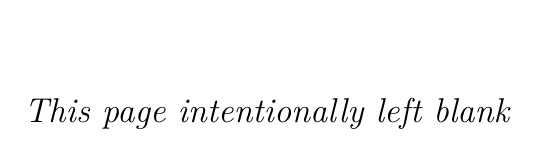
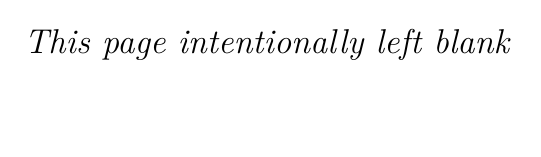
Before and after one commit to liuyiann61/UM-FST-MSc-Thesis-Template-lualatex, a LaTeX thesis (Master_Thesis_Template/Master_Thesis_Template.tex): page 2 of 39 before the commit and page 2 of 37 after it. Compiled offline with XeLaTeX.

Commit message:
Update Master_Thesis_Template.tex

```diff
--- a/Master_Thesis_Template/Master_Thesis_Template.tex
+++ b/Master_Thesis_Template/Master_Thesis_Template.tex
@@ -2,7 +2,7 @@
 \usepackage{geometry}%用来设计页面
 \usepackage{umthesis}
 \usepackage[style=ieee,sorting=none,backend=biber]{biblatex}
-\geometry{includeheadfoot,a4paper,,inner=3.81cm,outer=2.54cm,top=2.54cm,bottom=2.54cm,headheight=15pt}
+\geometry{a4paper,inner=3.81cm,outer=2.54cm,top=2.54cm,bottom=2.54cm,headheight=15pt}
 \addbibresource{reference.bib}
 %======================================
 \onehalfspacing%1.5倍行距
```
